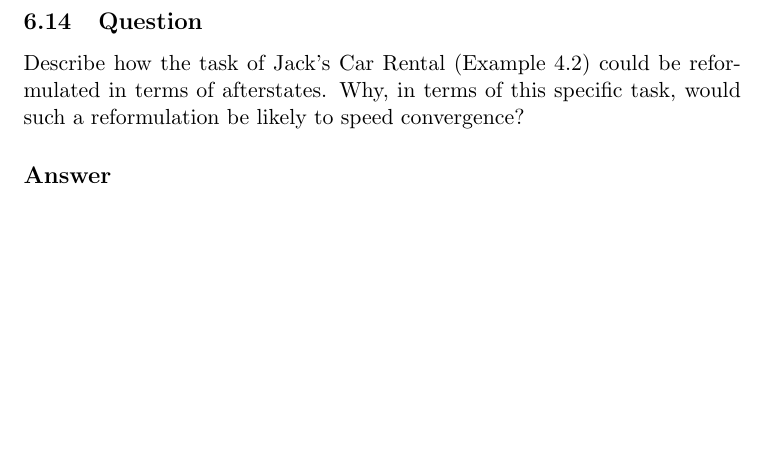
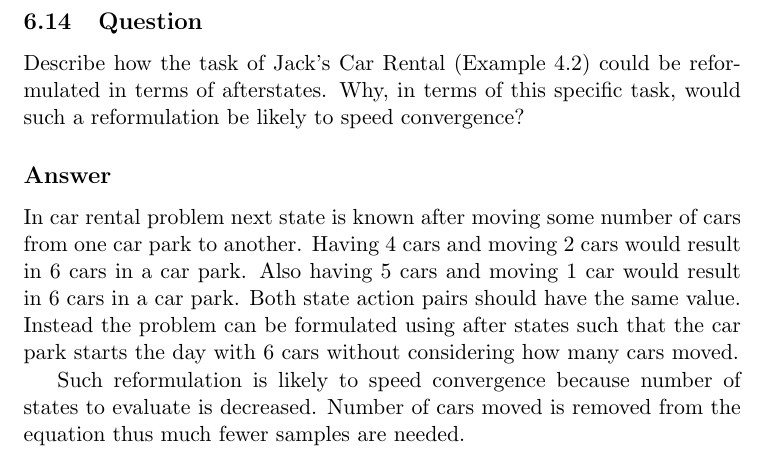
Before and after one commit to habanoz/reinforcement-learning-an-introduction, a LaTeX problem sheet (chapter6/exercises6.tex): part of page 9 of 9, cut so that both start at the same text, the shorter picture padded with empty space. Compiled offline with pdfLaTeX.

Commit message:
chapter 6 completed.

```diff
--- a/chapter6/exercises6.tex
+++ b/chapter6/exercises6.tex
@@ -359,6 +359,16 @@ V(E)
 
     \subsection*{Answer}
 
+    In car rental problem next state is known after moving some number of cars from one car park to another.
+    Having 4 cars and moving 2 cars would result in 6 cars in a car park.
+    Also having 5 cars and moving 1 car would result in 6 cars in a car park.
+    Both state action pairs should have the same value.
+    Instead the problem can be formulated using after states such that the car park starts the day with 6 cars without considering how many cars moved.
+
+    Such reformulation is likely to speed convergence because number of states to evaluate is decreased.
+    Number of cars moved is removed from the equation thus much fewer samples are needed.
+
+
 
 
 \end{document}
```
